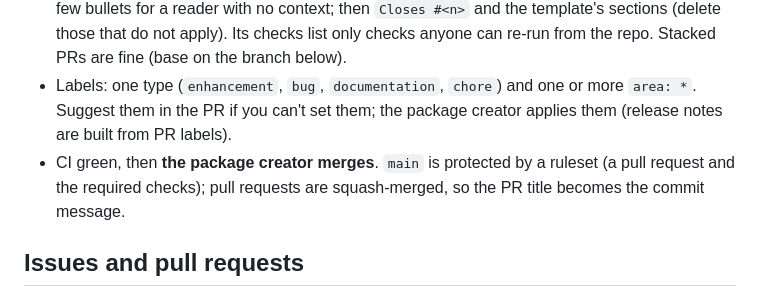
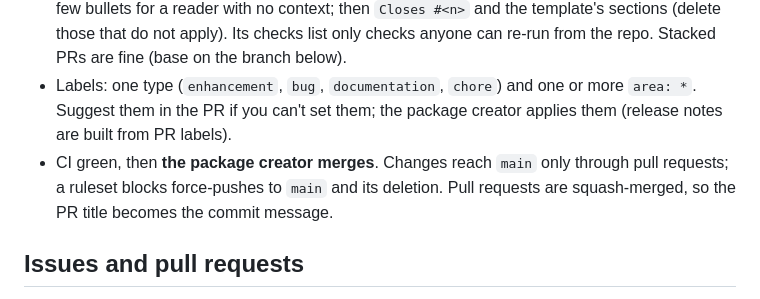
Before and after one commit to insightsurge/mascot, a Markdown page: AGENTS.md, the part around the change. GitHub-like rendering.

Commit message:
docs: describe the main ruleset as it is set up

```diff
--- a/AGENTS.md
+++ b/AGENTS.md
@@ -103,8 +103,8 @@ articles go in `vignettes/articles/` (website only, not shipped); compress PNGs
   list only checks anyone can re-run from the repo. Stacked PRs are fine (base on the branch below).
 - Labels: one type (`enhancement`, `bug`, `documentation`, `chore`) and one or more `area: *`. Suggest them in the PR
   if you can't set them; the package creator applies them (release notes are built from PR labels).
-- CI green, then **the package creator merges**. `main` is protected by a ruleset (a pull request and the required
-  checks); pull requests are squash-merged, so the PR title becomes the commit message.
+- CI green, then **the package creator merges**. Changes reach `main` only through pull requests; a ruleset blocks
+  force-pushes to `main` and its deletion. Pull requests are squash-merged, so the PR title becomes the commit message.
 
 ## Issues and pull requests
 - One issue per piece of work. When a decision changes the plan (scope, a rename, a dropped item), edit the issue
```
Also changed, not shown: .github/CONTRIBUTING.md (+1 -1 lines), docs/standards.md (+2 -2 lines).
